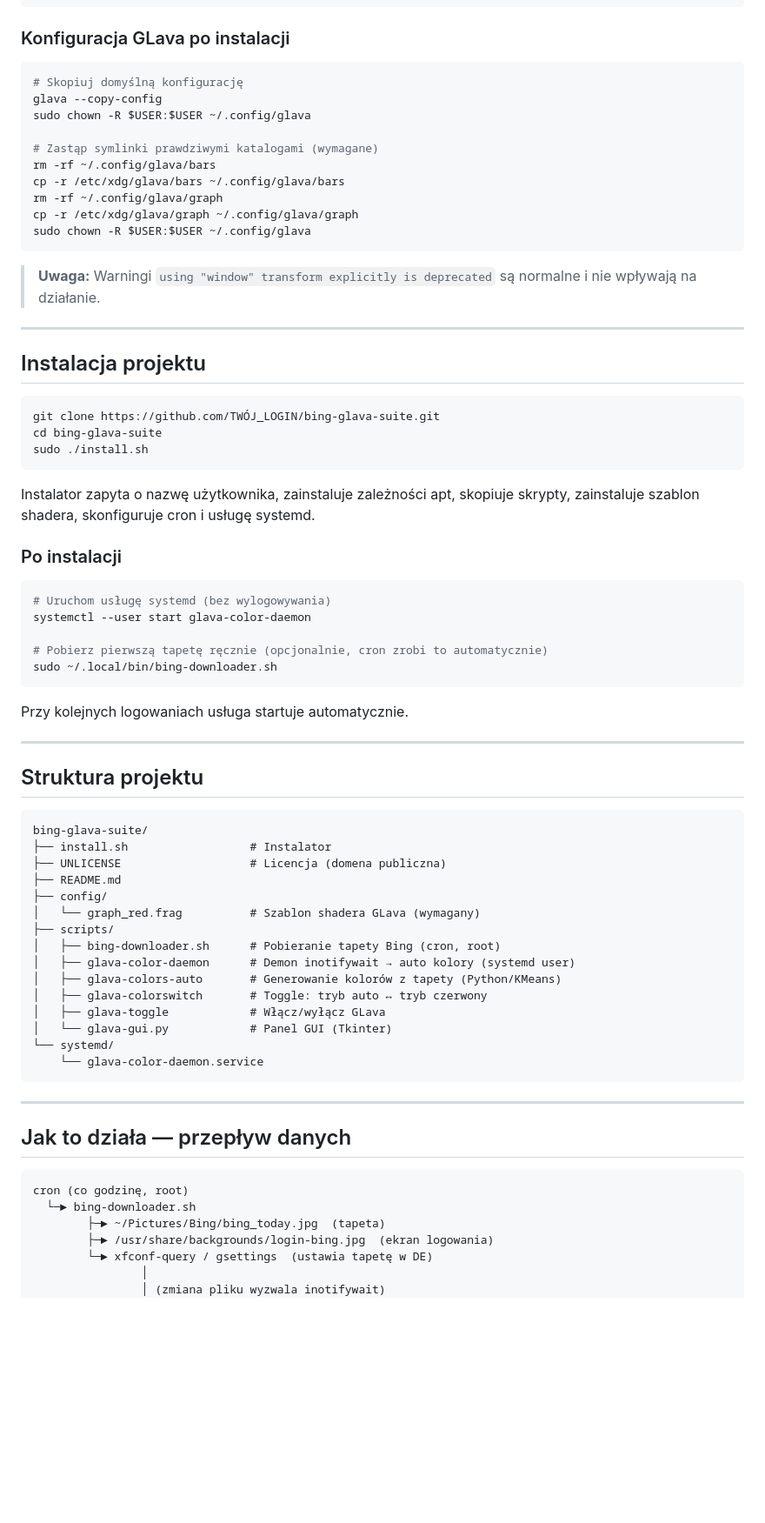
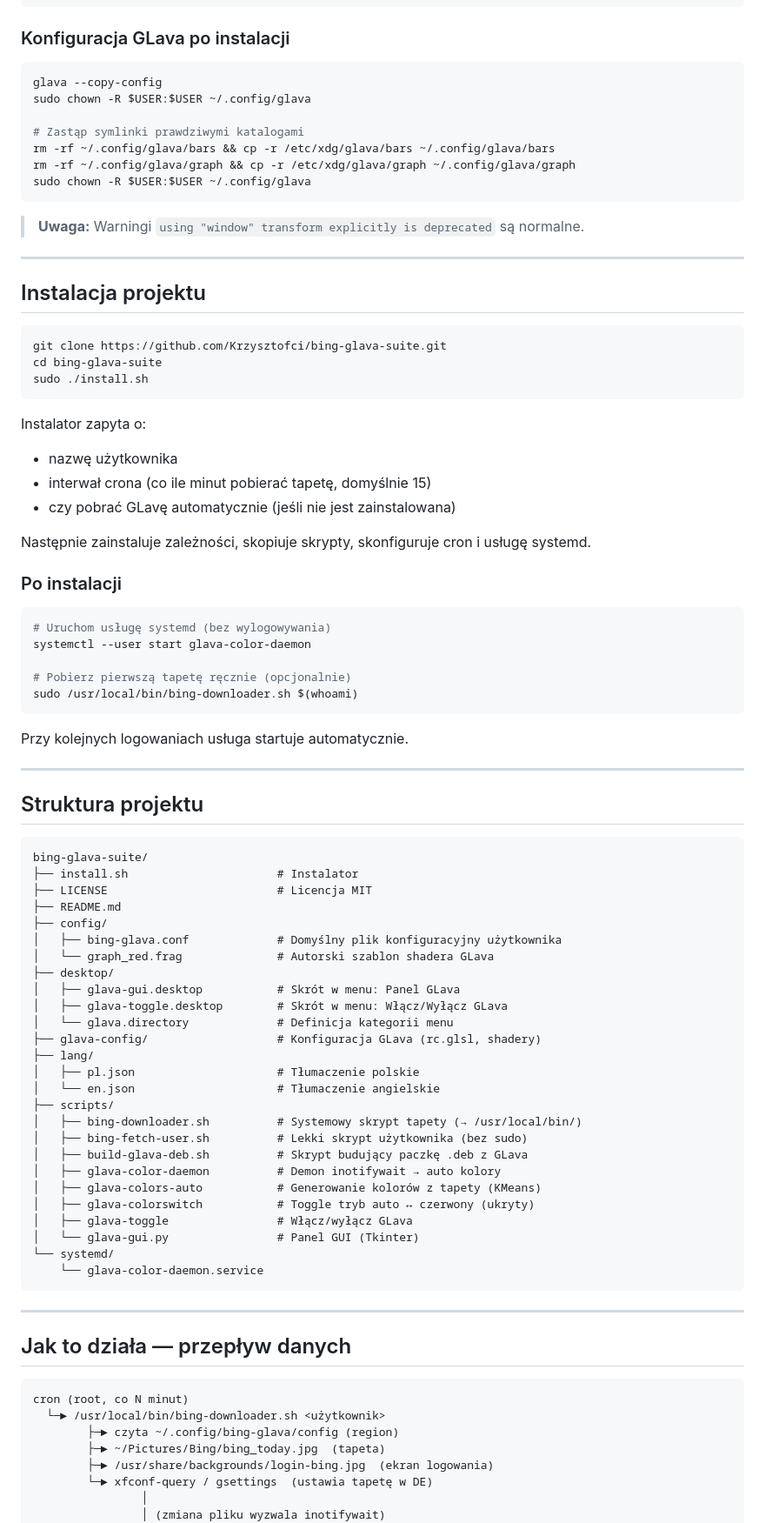
Before and after one commit to Krzysztofci/bing-glava-suite, a Markdown page: README.md, the part around one of its changes. Shown at 87% size. Drawn GitHub-style; blank space fills up the shorter version.

Commit message:
Switch to MIT license, update README, add GLava auto-install to installer

````diff
--- a/README.md
+++ b/README.md
@@ -73,31 +101,33 @@ sudo ninja -C build install
 ### Konfiguracja GLava po instalacji
 
 ```bash
-# Skopiuj domyślną konfigurację
 glava --copy-config
 sudo chown -R $USER:$USER ~/.config/glava
 
-# Zastąp symlinki prawdziwymi katalogami (wymagane)
-rm -rf ~/.config/glava/bars
-cp -r /etc/xdg/glava/bars ~/.config/glava/bars
-rm -rf ~/.config/glava/graph
-cp -r /etc/xdg/glava/graph ~/.config/glava/graph
+# Zastąp symlinki prawdziwymi katalogami
+rm -rf ~/.config/glava/bars && cp -r /etc/xdg/glava/bars ~/.config/glava/bars
+rm -rf ~/.config/glava/graph && cp -r /etc/xdg/glava/graph ~/.config/glava/graph
 sudo chown -R $USER:$USER ~/.config/glava
 ```
 
-> **Uwaga:** Warningi `using "window" transform explicitly is deprecated` są normalne i nie wpływają na działanie.
+> **Uwaga:** Warningi `using "window" transform explicitly is deprecated` są normalne.
 
 ---
 
 ## Instalacja projektu
 
 ```bash
-git clone https://github.com/TWÓJ_LOGIN/bing-glava-suite.git
+git clone https://github.com/Krzysztofci/bing-glava-suite.git
 cd bing-glava-suite
 sudo ./install.sh
 ```
 
-Instalator zapyta o nazwę użytkownika, zainstaluje zależności apt, skopiuje skrypty, zainstaluje szablon shadera, skonfiguruje cron i usługę systemd.
+Instalator zapyta o:
+- nazwę użytkownika
+- interwał crona (co ile minut pobierać tapetę, domyślnie 15)
+- czy pobrać GLavę automatycznie (jeśli nie jest zainstalowana)
+
+Następnie zainstaluje zależności, skopiuje skrypty, skonfiguruje cron i usługę systemd.
 
 ### Po instalacji
 
@@ -105,8 +135,8 @@ Instalator zapyta o nazwę użytkownika, zainstaluje zależności apt, skopiuje
 # Uruchom usługę systemd (bez wylogowywania)
 systemctl --user start glava-color-daemon
 
-# Pobierz pierwszą tapetę ręcznie (opcjonalnie, cron zrobi to automatycznie)
-sudo ~/.local/bin/bing-downloader.sh
+# Pobierz pierwszą tapetę ręcznie (opcjonalnie)
+sudo /usr/local/bin/bing-downloader.sh $(whoami)
 ```
 
 Przy kolejnych logowaniach usługa startuje automatycznie.
@@ -117,18 +147,29 @@ Przy kolejnych logowaniach usługa startuje automatycznie.
 
 ```
 bing-glava-suite/
-├── install.sh                  # Instalator
-├── UNLICENSE                   # Licencja (domena publiczna)
+├── install.sh                      # Instalator
+├── LICENSE                         # Licencja MIT
 ├── README.md
 ├── config/
-│   └── graph_red.frag          # Szablon shadera GLava (wymagany)
+│   ├── bing-glava.conf             # Domyślny plik konfiguracyjny użytkownika
+│   └── graph_red.frag              # Autorski szablon shadera GLava
+├── desktop/
+│   ├── glava-gui.desktop           # Skrót w menu: Panel GLava
+│   ├── glava-toggle.desktop        # Skrót w menu: Włącz/Wyłącz GLava
+│   └── glava.directory             # Definicja kategorii menu
+├── glava-config/                   # Konfiguracja GLava (rc.glsl, shadery)
+├── lang/
+│   ├── pl.json                     # Tłumaczenie polskie
+│   └── en.json                     # Tłumaczenie angielskie
 ├── scripts/
-│   ├── bing-downloader.sh      # Pobieranie tapety Bing (cron, root)
-│   ├── glava-color-daemon      # Demon inotifywait → auto kolory (systemd user)
-│   ├── glava-colors-auto       # Generowanie kolorów z tapety (Python/KMeans)
-│   ├── glava-colorswitch       # Toggle: tryb auto ↔ tryb czerwony
-│   ├── glava-toggle            # Włącz/wyłącz GLava
-│   └── glava-gui.py            # Panel GUI (Tkinter)
+│   ├── bing-downloader.sh          # Systemowy skrypt tapety (→ /usr/local/bin/)
+│   ├── bing-fetch-user.sh          # Lekki skrypt użytkownika (bez sudo)
+│   ├── build-glava-deb.sh          # Skrypt budujący paczkę .deb z GLava
+│   ├── glava-color-daemon          # Demon inotifywait → auto kolory
+│   ├── glava-colors-auto           # Generowanie kolorów z tapety (KMeans)
+│   ├── glava-colorswitch           # Toggle tryb auto ↔ czerwony (ukryty)
+│   ├── glava-toggle                # Włącz/wyłącz GLava
+│   └── glava-gui.py                # Panel GUI (Tkinter)
 └── systemd/
     └── glava-color-daemon.service
 ```
@@ -138,8 +179,9 @@ bing-glava-suite/
 ## Jak to działa — przepływ danych
 
 ```
-cron (co godzinę, root)
-  └─► bing-downloader.sh
+cron (root, co N minut)
+  └─► /usr/local/bin/bing-downloader.sh <użytkownik>
+        ├─► czyta ~/.config/bing-glava/config (region)
         ├─► ~/Pictures/Bing/bing_today.jpg  (tapeta)
         ├─► /usr/share/backgrounds/login-bing.jpg  (ekran logowania)
         └─► xfconf-query / gsettings  (ustawia tapetę w DE)
````
Also changed, not shown: other parts of README.md (+100 -53 lines).
